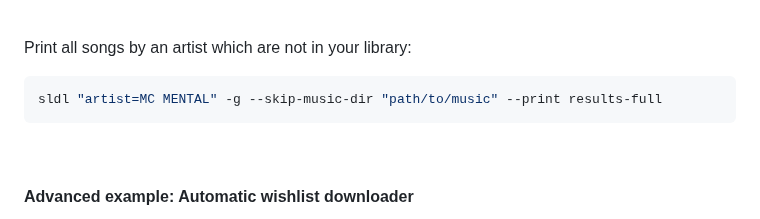
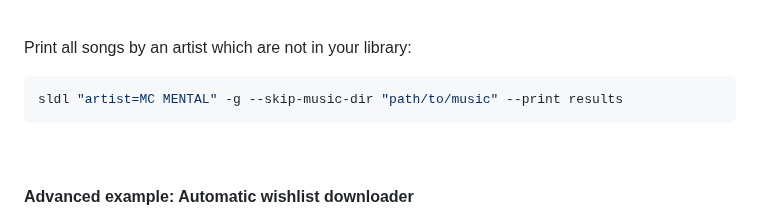
Before and after one commit to fiso64/slsk-batchdl, a Markdown page: README.md, the part around the change. Drawn GitHub-style.

Commit message:
upd readme

````diff
--- a/README.md
+++ b/README.md
@@ -608,7 +608,7 @@ sldl "artist=MC MENTAL" -a -g -t
 
 Print all songs by an artist which are not in your library:
 ```bash
-sldl "artist=MC MENTAL" -g --skip-music-dir "path/to/music" --print results-full
+sldl "artist=MC MENTAL" -g --skip-music-dir "path/to/music" --print results
 ```
 <br>
 
````
